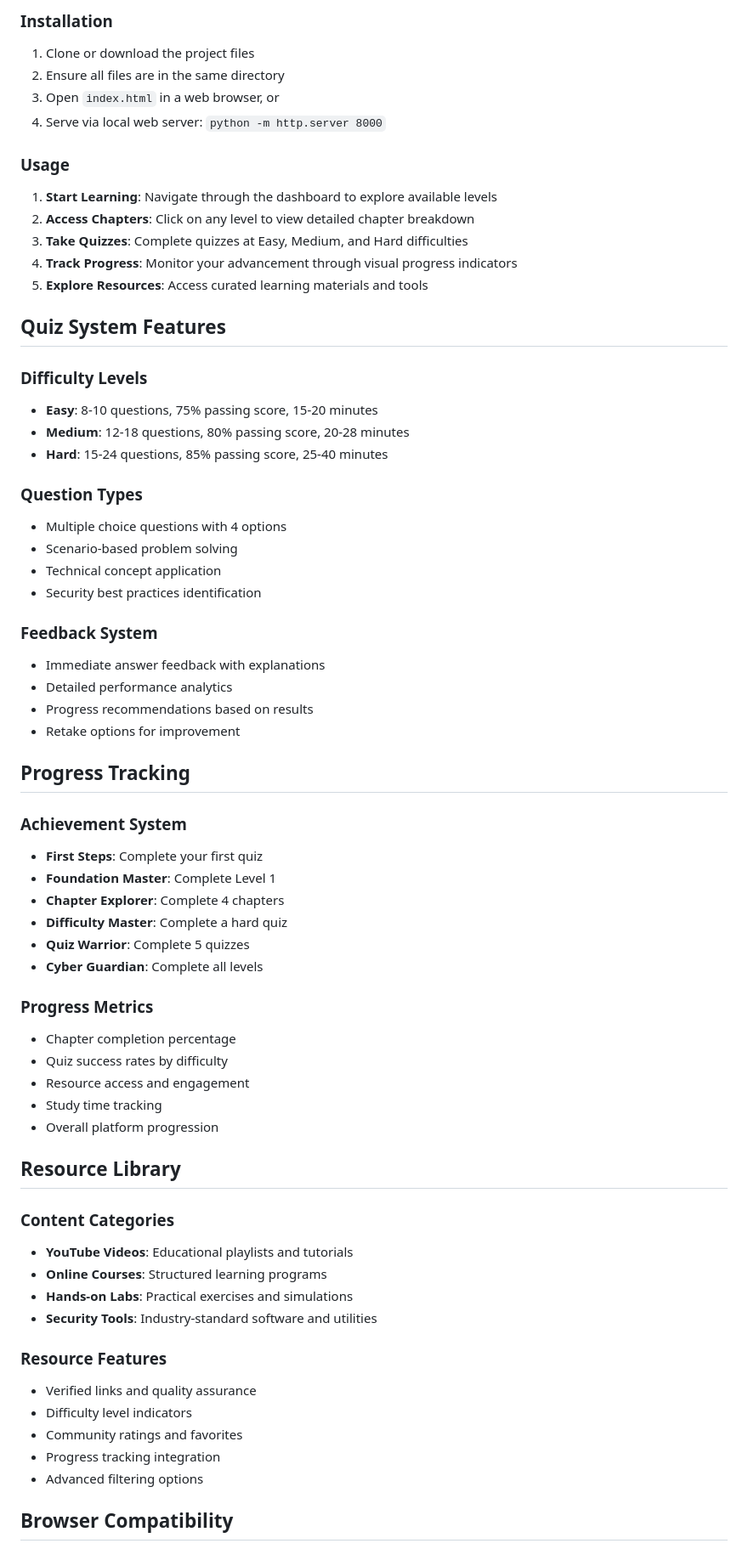
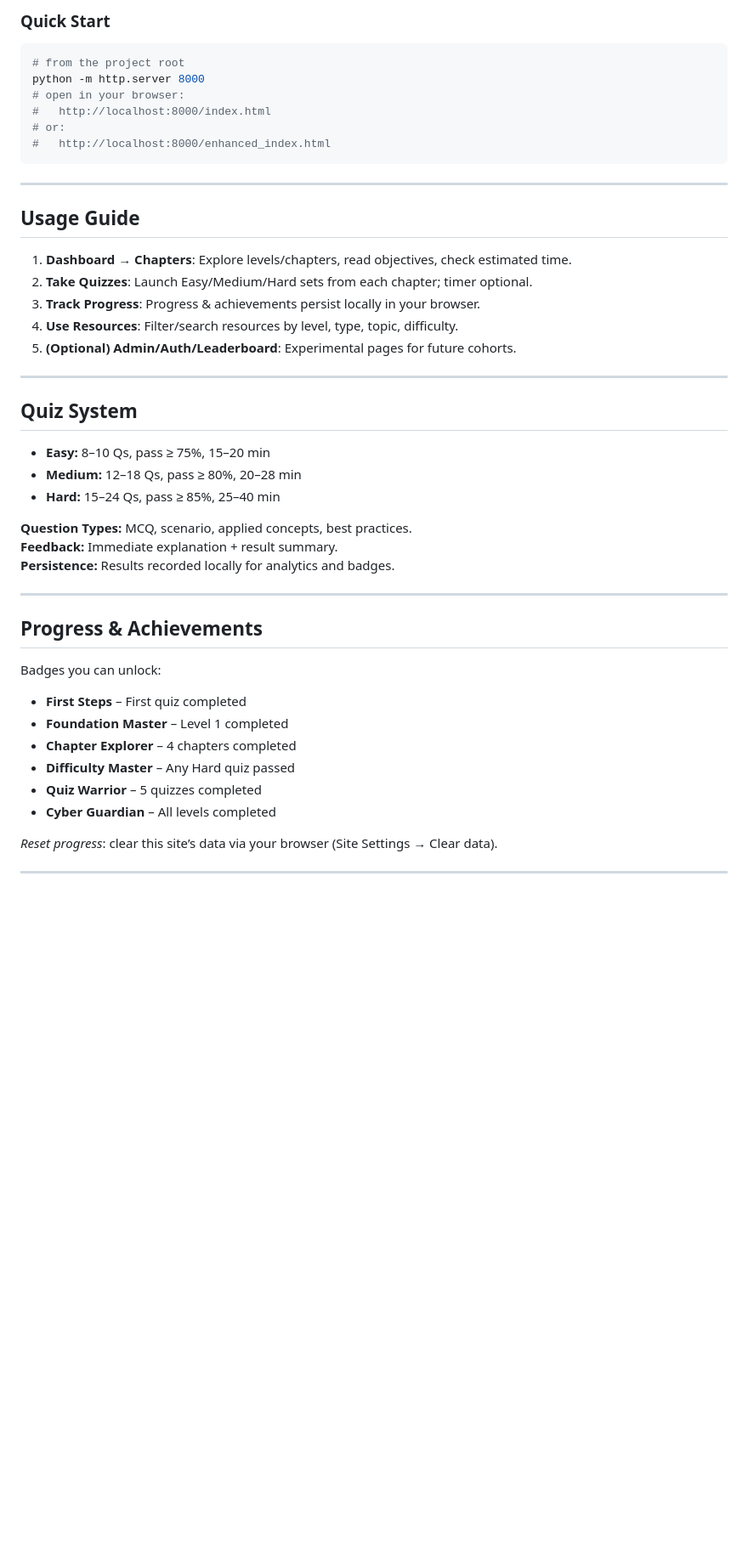
Before and after one commit to vinne-1/OKComputer_Expanded-Cyber-Curriculum-new-, a Markdown page: README.md, the part around the change printed below. Shown: that part at 85% size. Rendered like a GitHub page; blank space fills up the shorter version.

````diff
--- a/README.md
+++ b/README.md
@@ -103,67 +145,49 @@ CyberGuard Academy is a comprehensive, chapter-based cybersecurity learning plat
 
-### Installation
-1. Clone or download the project files
-2. Ensure all files are in the same directory
-3. Open `index.html` in a web browser, or
-4. Serve via local web server: `python -m http.server 8000`
+### Quick Start
+```bash
+# from the project root
+python -m http.server 8000
+# open in your browser:
+#   http://localhost:8000/index.html
+# or:
+#   http://localhost:8000/enhanced_index.html
+```
 
-### Usage
-1. **Start Learning**: Navigate through the dashboard to explore available levels
-2. **Access Chapters**: Click on any level to view detailed chapter breakdown
-3. **Take Quizzes**: Complete quizzes at Easy, Medium, and Hard difficulties
-4. **Track Progress**: Monitor your advancement through visual progress indicators
-5. **Explore Resources**: Access curated learning materials and tools
+---
 
-## Quiz System Features
+## Usage Guide
 
-### Difficulty Levels
-- **Easy**: 8-10 questions, 75% passing score, 15-20 minutes
-- **Medium**: 12-18 questions, 80% passing score, 20-28 minutes
-- **Hard**: 15-24 questions, 85% passing score, 25-40 minutes
+1. **Dashboard → Chapters**: Explore levels/chapters, read objectives, check estimated time.
+2. **Take Quizzes**: Launch Easy/Medium/Hard sets from each chapter; timer optional.
+3. **Track Progress**: Progress & achievements persist locally in your browser.
+4. **Use Resources**: Filter/search resources by level, type, topic, difficulty.
+5. **(Optional) Admin/Auth/Leaderboard**: Experimental pages for future cohorts.
 
-### Question Types
-- Multiple choice questions with 4 options
-- Scenario-based problem solving
-- Technical concept application
-- Security best practices identification
+---
 
-### Feedback System
-- Immediate answer feedback with explanations
-- Detailed performance analytics
-- Progress recommendations based on results
-- Retake options for improvement
+## Quiz System
 
-## Progress Tracking
+- **Easy:** 8–10 Qs, pass ≥ 75%, 15–20 min
+- **Medium:** 12–18 Qs, pass ≥ 80%, 20–28 min
+- **Hard:** 15–24 Qs, pass ≥ 85%, 25–40 min
 
-### Achievement System
-- **First Steps**: Complete your first quiz
-- **Foundation Master**: Complete Level 1
-- **Chapter Explorer**: Complete 4 chapters
-- **Difficulty Master**: Complete a hard quiz
-- **Quiz Warrior**: Complete 5 quizzes
-- **Cyber Guardian**: Complete all levels
+**Question Types:** MCQ, scenario, applied concepts, best practices.
+**Feedback:** Immediate explanation + result summary.
+**Persistence:** Results recorded locally for analytics and badges.
 
-### Progress Metrics
-- Chapter completion percentage
-- Quiz success rates by difficulty
-- Resource access and engagement
-- Study time tracking
-- Overall platform progression
+---
 
-## Resource Library
+## Progress & Achievements
 
-### Content Categories
-- **YouTube Videos**: Educational playlists and tutorials
-- **Online Courses**: Structured learning programs
-- **Hands-on Labs**: Practical exercises and simulations
-- **Security Tools**: Industry-standard software and utilities
+Badges you can unlock:
+- **First Steps** – First quiz completed
+- **Foundation Master** – Level 1 completed
+- **Chapter Explorer** – 4 chapters completed
+- **Difficulty Master** – Any Hard quiz passed
+- **Quiz Warrior** – 5 quizzes completed
+- **Cyber Guardian** – All levels completed
 
-### Resource Features
-- Verified links and quality assurance
-- Difficulty level indicators
-- Community ratings and favorites
-- Progress tracking integration
-- Advanced filtering options
+_Reset progress_: clear this site’s data via your browser (Site Settings → Clear data).
 
-## Browser Compatibility
+---
 
````
Also changed, not shown: other parts of README.md (+231 -137 lines).
